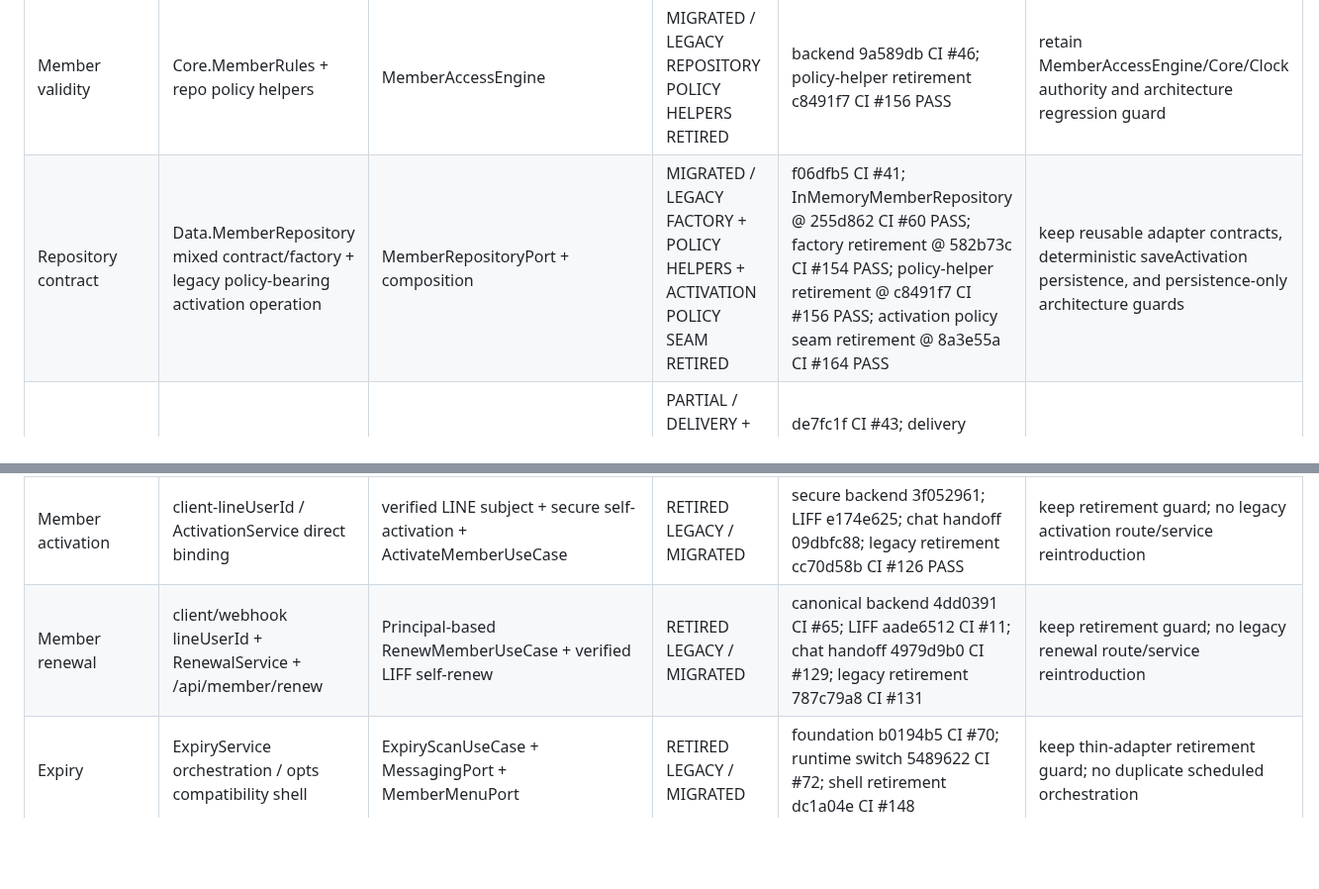
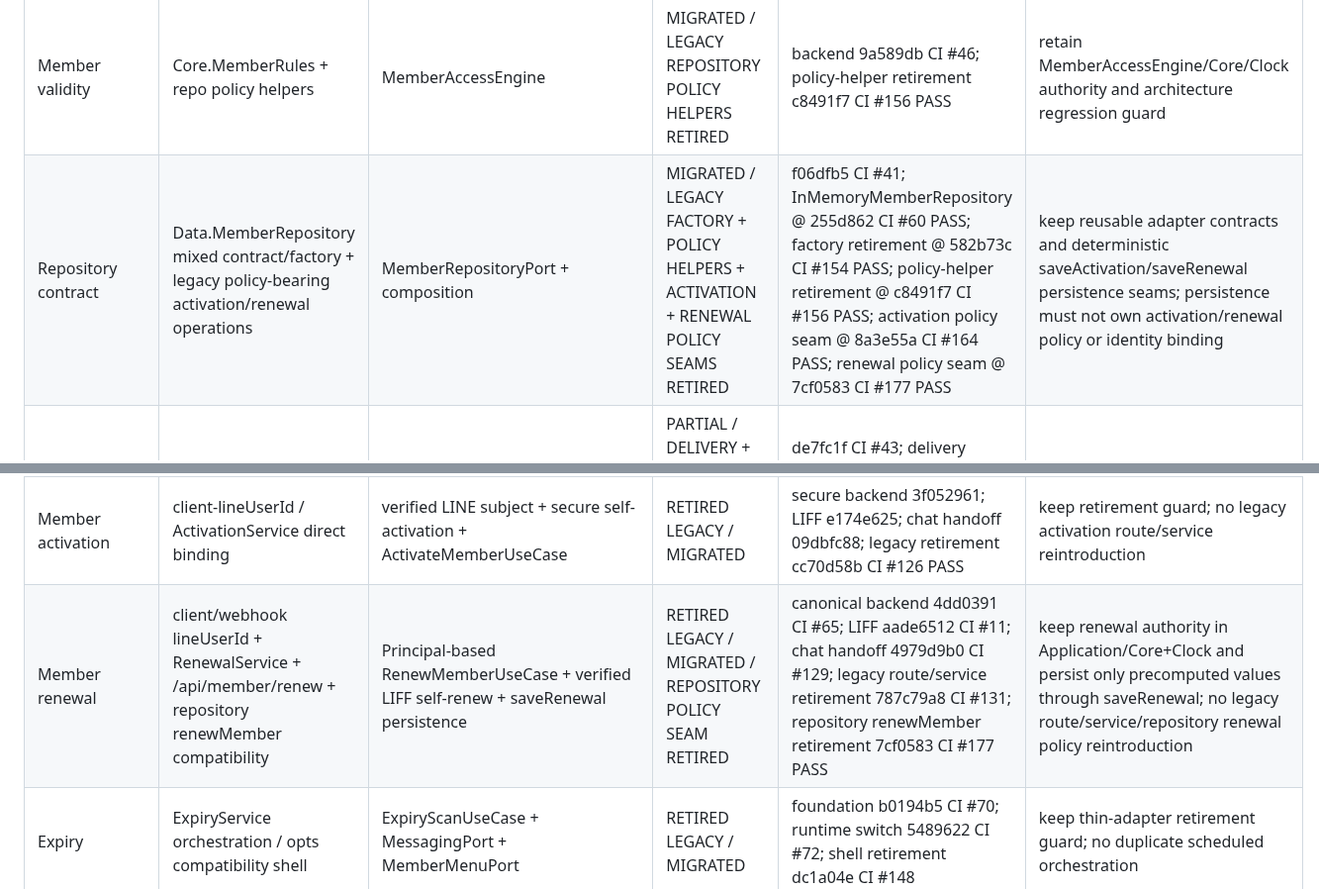
Before and after one commit to idev006/MTP6LineCoopBot, a Markdown page: docs/ssot/REDESIGN_MIGRATION_LEDGER.md, 2 parts joined by grey strips. Shown at 99% size. Rendered like a GitHub page; blank space fills up the shorter version.

Commit message:
docs(migration): record repository renewal policy retirement

```diff
--- a/docs/ssot/REDESIGN_MIGRATION_LEDGER.md
+++ b/docs/ssot/REDESIGN_MIGRATION_LEDGER.md
@@ -10,13 +10,13 @@ Authority: ADR-0003 + TARGET_SYSTEM_ARCHITECTURE.md
 | Capability | Legacy source | Target | Current state | Evidence | Legacy retirement gate |
 |---|---|---|---|---|---|
 | Member validity | Core.MemberRules + repo policy helpers | MemberAccessEngine | MIGRATED / LEGACY REPOSITORY POLICY HELPERS RETIRED | backend 9a589db CI #46; policy-helper retirement c8491f7 CI #156 PASS | retain MemberAccessEngine/Core/Clock authority and architecture regression guard |
-| Repository contract | Data.MemberRepository mixed contract/factory + legacy policy-bearing activation operation | MemberRepositoryPort + composition | MIGRATED / LEGACY FACTORY + POLICY HELPERS + ACTIVATION POLICY SEAM RETIRED | f06dfb5 CI #41; InMemoryMemberRepository @ 255d862 CI #60 PASS; factory retirement @ 582b73c CI #154 PASS; policy-helper retirement @ c8491f7 CI #156 PASS; activation policy seam retirement @ 8a3e55a CI #164 PASS | keep reusable adapter contracts, deterministic saveActivation persistence, and persistence-only architecture guards |
+| Repository contract | Data.MemberRepository mixed contract/factory + legacy policy-bearing activation/renewal operations | MemberRepositoryPort + composition | MIGRATED / LEGACY FACTORY + POLICY HELPERS + ACTIVATION + RENEWAL POLICY SEAMS RETIRED | f06dfb5 CI #41; InMemoryMemberRepository @ 255d862 CI #60 PASS; factory retirement @ 582b73c CI #154 PASS; policy-helper retirement @ c8491f7 CI #156 PASS; activation policy seam @ 8a3e55a CI #164 PASS; renewal policy seam @ 7cf0583 CI #177 PASS | keep reusable adapter contracts and deterministic saveActivation/saveRenewal persistence seams; persistence must not own activation/renewal policy or identity binding |
 | Clock/time | new Date() in multiple flows | ClockPort | PARTIAL / DELIVERY + REPOSITORY ACTIVATION + DURABLE AUDIT + FUNCTIONAL CORE WALL-CLOCK RETIRED | de7fc1f CI #43; delivery wiring d338068 CI #158 PASS; activation policy seam retirement 8a3e55a CI #164 PASS; audit timestamp authority 4073c78 CI #169 PASS; Core determinism 2a1f4bb CI #171 PASS | keep ClockPort in engines/application; remaining date constructors must be input-derived only; audit identifier generation remains separate |
 | Identity | client lineUserId/API key context | Principal + IdentityPort | MIGRATED / PROTECTED DELIVERY VERIFIED | Principal/Identity foundation a2253eb CI #48; registered API mount hardening dec540ef CI #146; protected identity authority 89b668c CI #175 PASS | keep `line-id-token` / `web-session` route metadata, verified Principal adapters, and client-lineUserId regression guards; webhook production cutover remains separate REL-WEBHOOK-001 |
 | Authorization | distributed role/member checks | AuthorizationEngine | MIGRATED / USE-CASE AUTHORITY VERIFIED | AuthorizationEngine foundation a2253eb CI #48; protected identity/use-case authority 89b668c CI #175 PASS | keep authenticated/member-binding/access policy in Application use cases; delivery/UI pre-gates remain non-authoritative |
 | Member profile | ApiHandlers direct repository lookup | GetCurrentMemberProfileUseCase | MIGRATED / VERIFIED PRINCIPAL + USE-CASE DELIVERY | use-case backend 060fe63 CI #51 PASS; registered protected API + LINE delivery guarded @ 89b668c CI #175 PASS | keep profile/finance delivery delegated to canonical use cases with verified/server-owned Principal; no direct client identity authority |
 | Member activation | client-lineUserId / ActivationService direct binding | verified LINE subject + secure self-activation + ActivateMemberUseCase | RETIRED LEGACY / MIGRATED | secure backend 3f052961; LIFF e174e625; chat handoff 09dbfc88; legacy retirement cc70d58b CI #126 PASS | keep retirement guard; no legacy activation route/service reintroduction |
-| Member renewal | client/webhook lineUserId + RenewalService + /api/member/renew | Principal-based RenewMemberUseCase + verified LIFF self-renew | RETIRED LEGACY / MIGRATED | canonical backend 4dd0391 CI #65; LIFF aade6512 CI #11; chat handoff 4979d9b0 CI #129; legacy retirement 787c79a8 CI #131 | keep retirement guard; no legacy renewal route/service reintroduction |
+| Member renewal | client/webhook lineUserId + RenewalService + /api/member/renew + repository renewMember compatibility | Principal-based RenewMemberUseCase + verified LIFF self-renew + saveRenewal persistence | RETIRED LEGACY / MIGRATED / REPOSITORY POLICY SEAM RETIRED | canonical backend 4dd0391 CI #65; LIFF aade6512 CI #11; chat handoff 4979d9b0 CI #129; legacy route/service retirement 787c79a8 CI #131; repository renewMember retirement 7cf0583 CI #177 PASS | keep renewal authority in Application/Core+Clock and persist only precomputed values through saveRenewal; no legacy route/service/repository renewal policy reintroduction |
 | Expiry | ExpiryService orchestration / opts compatibility shell | ExpiryScanUseCase + MessagingPort + MemberMenuPort | RETIRED LEGACY / MIGRATED | foundation b0194b5 CI #70; runtime switch 5489622 CI #72; shell retirement dc1a04e CI #148 | keep thin-adapter retirement guard; no duplicate scheduled orchestration |
 | Notice | NoticeService orchestration / opts compatibility shell | NoticeBroadcastUseCase + MessagingPort | RETIRED LEGACY / MIGRATED | foundation b0194b5 CI #70; runtime switch 5489622 CI #72; shell retirement dc1a04e CI #148 | keep thin-adapter retirement guard; no duplicate scheduled orchestration |
 | Loan reminder | LoanReminderService orchestration / opts compatibility shell | LoanReminderUseCase + MessagingPort + AuditPort | RETIRED LEGACY / MIGRATED | foundation b0194b5 CI #70; runtime switch 5489622 CI #72; shell retirement dc1a04e CI #148 | keep thin-adapter retirement guard; no duplicate scheduled orchestration |
```
